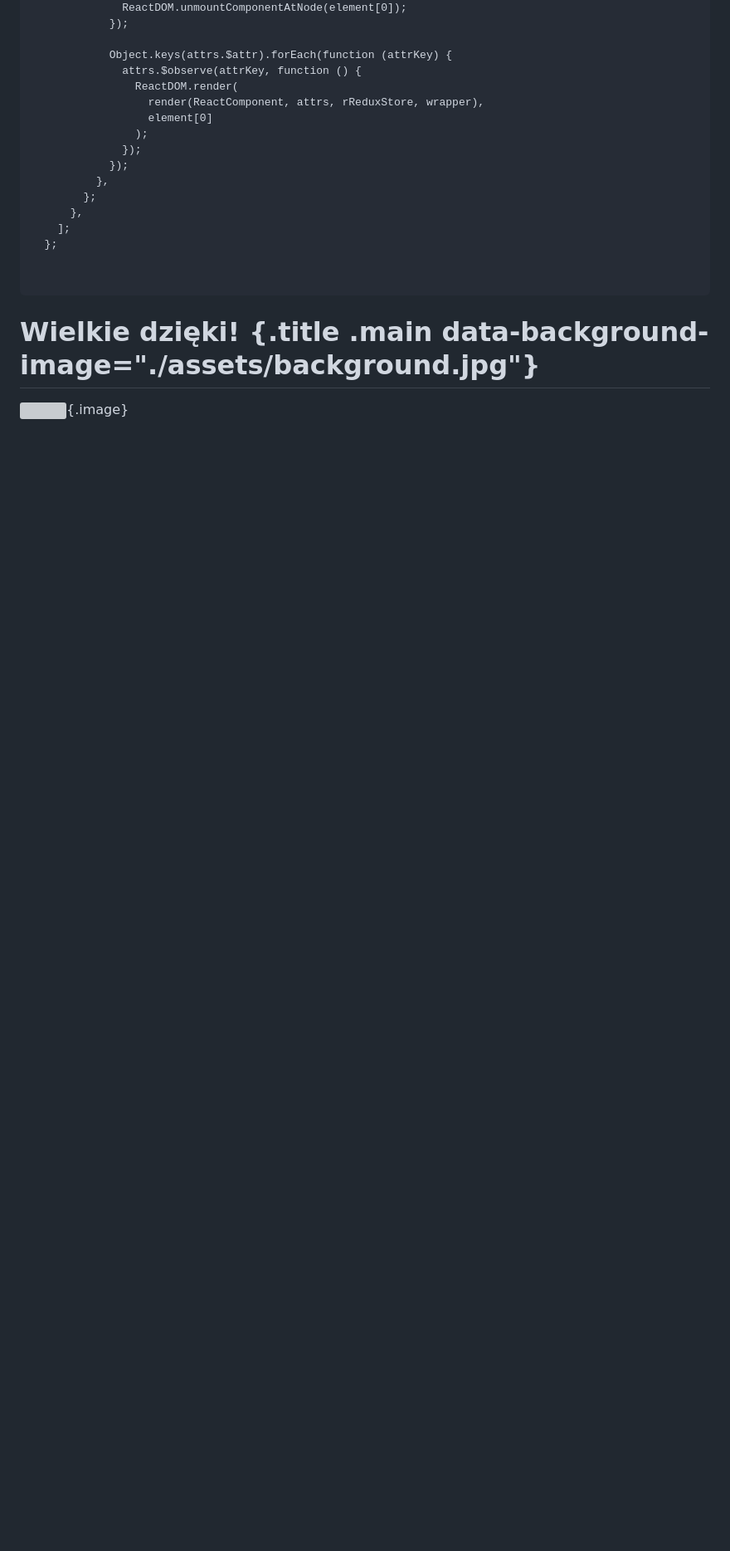
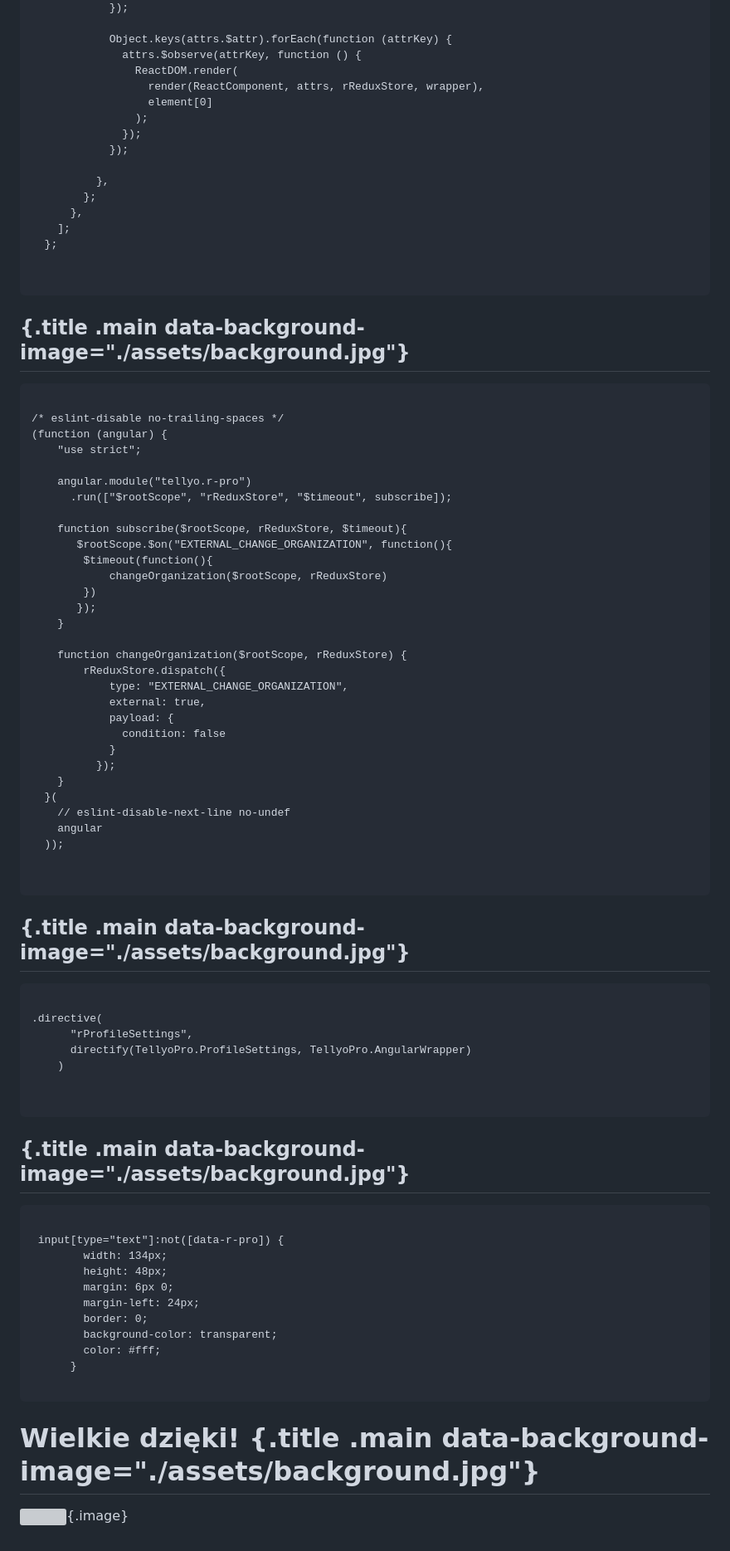
Before and after one commit to szpone/devpresentation, a Markdown page: devjs/presentation.md, the part around one of its changes. Shown at 83% size. Drawn GitHub-style; blank space fills up the shorter version; grey boxes are pictures that could not be loaded.

```diff
--- a/devjs/presentation.md
+++ b/devjs/presentation.md
@@ -96,7 +141,71 @@
     ];
   };
 
+  </code></pre>
+
+## {.title .main data-background-image="./assets/background.jpg"}
+
+
+<pre><code class="hljs">
+/* eslint-disable no-trailing-spaces */
+(function (angular) {
+    "use strict";
+
+    angular.module("tellyo.r-pro")
+      .run(["$rootScope", "rReduxStore", "$timeout", subscribe]);
+
+    function subscribe($rootScope, rReduxStore, $timeout){
+       $rootScope.$on("EXTERNAL_CHANGE_ORGANIZATION", function(){
+        $timeout(function(){
+            changeOrganization($rootScope, rReduxStore)
+        })
+       });
+    }
+
+    function changeOrganization($rootScope, rReduxStore) {
+        rReduxStore.dispatch({
+            type: "EXTERNAL_CHANGE_ORGANIZATION",
+            external: true,
+            payload: {
+              condition: false
+            }
+          });
+    }
+  }(
+    // eslint-disable-next-line no-undef
+    angular
+  ));
+
 </code> </pre>
+
+## {.title .main data-background-image="./assets/background.jpg"}
+
+
+<pre><code class="hljs">
+.directive(
+      "rProfileSettings",
+      directify(TellyoPro.ProfileSettings, TellyoPro.AngularWrapper)
+    )
+
+    </code></pre>
+
+## {.title .main data-background-image="./assets/background.jpg"}
+
+
+<pre><code class="hljs">
+ input[type="text"]:not([data-r-pro]) {
+        width: 134px;
+        height: 48px;
+        margin: 6px 0;
+        margin-left: 24px;
+        border: 0;
+        background-color: transparent;
+        color: #fff;
+      }
+      </code></pre>
+
+
+
 
 # Wielkie dzięki! {.title .main data-background-image="./assets/background.jpg"}
 
```
Also changed, not shown: other parts of devjs/presentation.md (+56 -11 lines), devjs/assets/alldevs.png (added), devjs/assets/lovedreaded.png (added), devjs/assets/prodevs.png (added), 3 other files.
